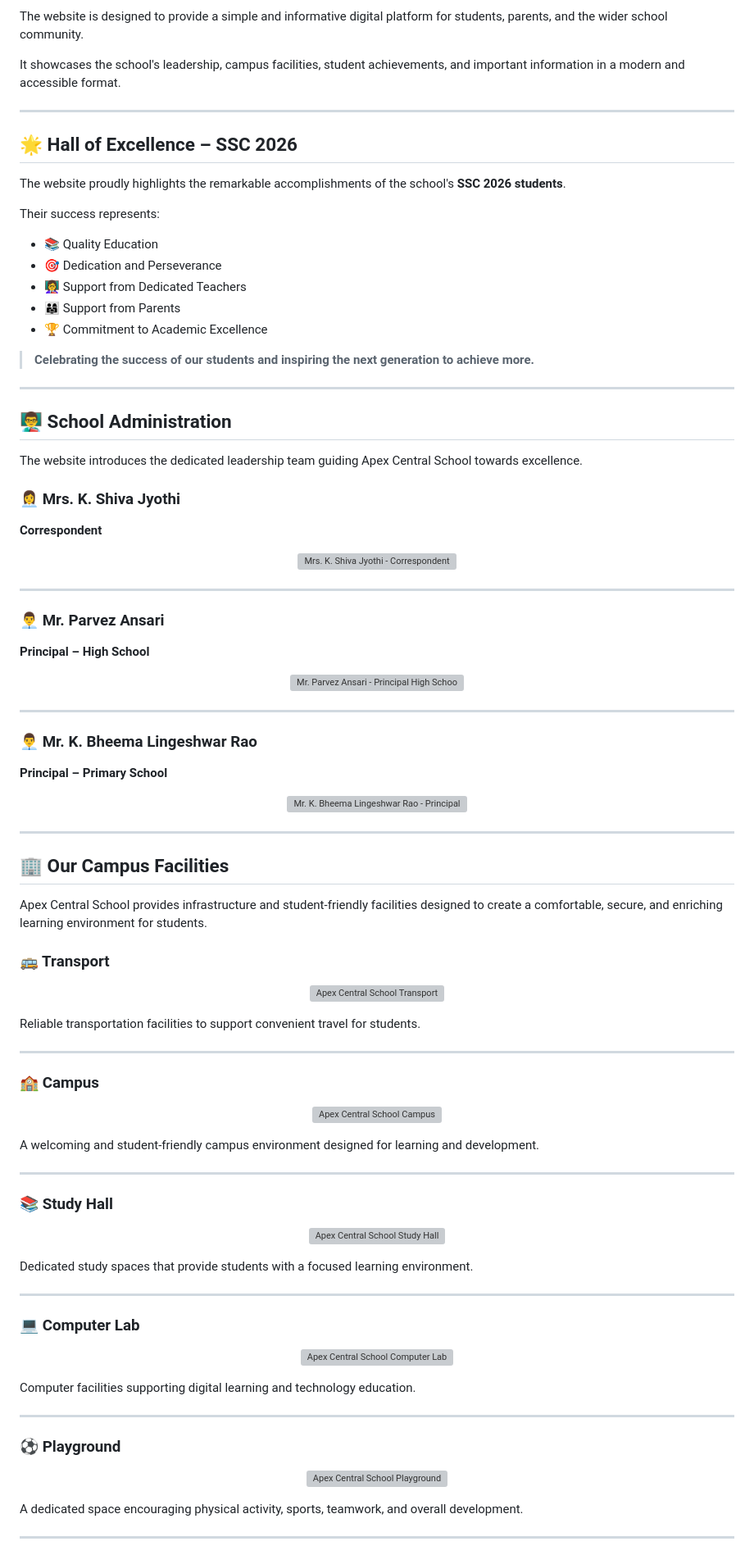
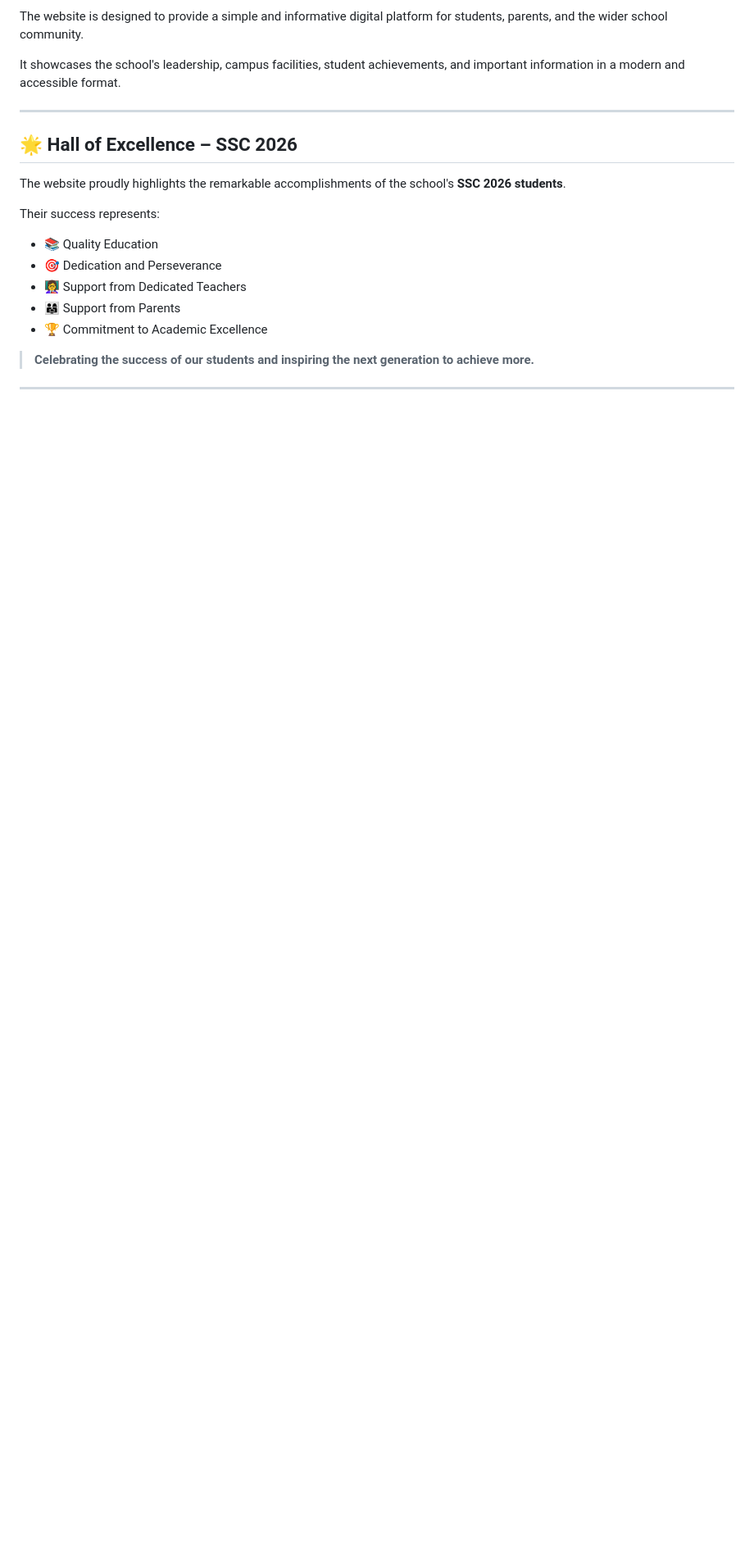
Before and after one commit to bablu-hosters/apex-central-school, a Markdown page: README.md, the part around one of its changes. Shown at 82% size. Drawn GitHub-style; blank space fills up the shorter version; grey boxes are pictures that could not be loaded.

```diff
--- a/README.md
+++ b/README.md
@@ -56,91 +56,3 @@ Their success represents:
 
 ---
 
-## 👨‍🏫 School Administration
-
-The website introduces the dedicated leadership team guiding Apex Central School towards excellence.
-
-### 👩‍💼 Mrs. K. Shiva Jyothi
-
-**Correspondent**
-
-<p align="center">
-  <img src="./images/correspondent.png" alt="Mrs. K. Shiva Jyothi - Correspondent" width="250">
-</p>
-
----
-
-### 👨‍💼 Mr. Parvez Ansari
-
-**Principal – High School**
-
-<p align="center">
-  <img src="./images/high-school-principal.png" alt="Mr. Parvez Ansari - Principal High School" width="250">
-</p>
-
----
-
-### 👨‍💼 Mr. K. Bheema Lingeshwar Rao
-
-**Principal – Primary School**
-
-<p align="center">
-  <img src="./images/primary-school-principal.png" alt="Mr. K. Bheema Lingeshwar Rao - Principal Primary School" width="250">
-</p>
-
----
-
-## 🏢 Our Campus Facilities
-
-Apex Central School provides infrastructure and student-friendly facilities designed to create a comfortable, secure, and enriching learning environment for students.
-
-### 🚌 Transport
-
-<p align="center">
-  <img src="./images/transport.png" alt="Apex Central School Transport" width="400">
-</p>
-
-Reliable transportation facilities to support convenient travel for students.
-
----
-
-### 🏫 Campus
-
-<p align="center">
-  <img src="./images/campus.png" alt="Apex Central School Campus" width="400">
-</p>
-
-A welcoming and student-friendly campus environment designed for learning and development.
-
----
-
-### 📚 Study Hall
-
-<p align="center">
-  <img src="./images/study-hall.png" alt="Apex Central School Study Hall" width="400">
-</p>
-
-Dedicated study spaces that provide students with a focused learning environment.
-
----
-
-### 💻 Computer Lab
-
-<p align="center">
-  <img src="./images/computer-lab.png" alt="Apex Central School Computer Lab" width="400">
-</p>
-
-Computer facilities supporting digital learning and technology education.
-
----
-
-### ⚽ Playground
-
-<p align="center">
-  <img src="./images/playground.png" alt="Apex Central School Playground" width="400">
-</p>
-
-A dedicated space encouraging physical activity, sports, teamwork, and overall development.
-
----
-
```
Also changed, not shown: other parts of README.md (+0 -27 lines).
